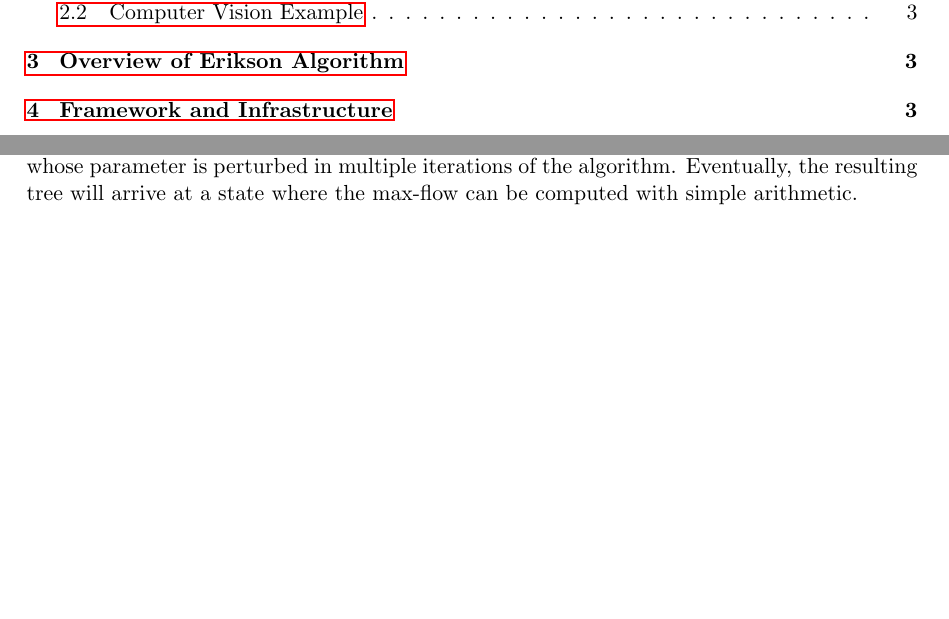
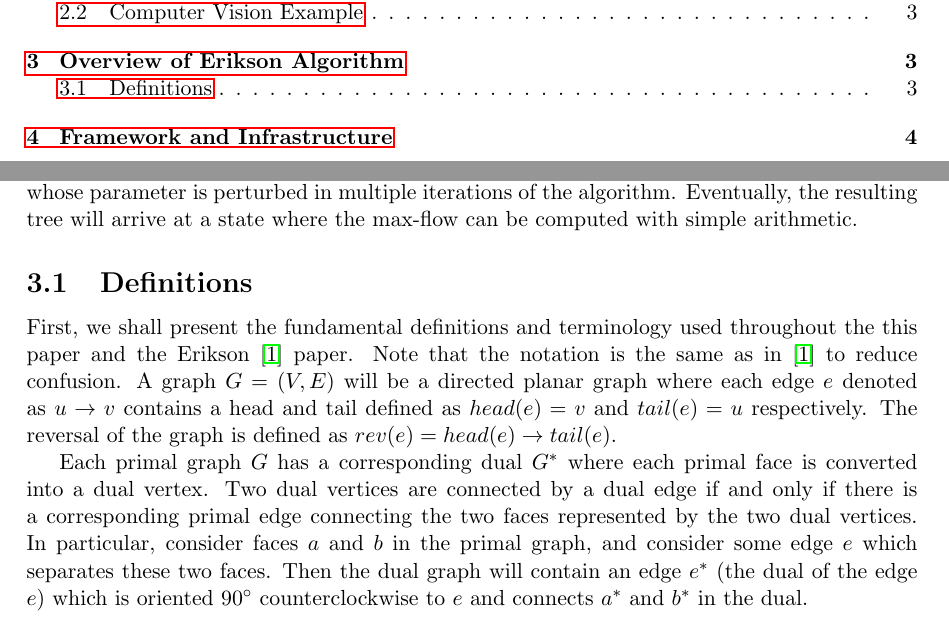
Before and after one commit to jrshoch/msmsmaxflow, a LaTeX document (final_paper.tex): two parts of pages 1 and 3 of 4, joined at a grey line, cut so that both start at the same text, the shorter picture padded with empty space. Compiled offline with pdfLaTeX.

Commit message:
working on the definitions.

```diff
--- a/final_paper.tex
+++ b/final_paper.tex
@@ -62,7 +62,11 @@ The network is clearly planar because the graph can be embedded onto a two dimen
 
 This section provides an overview of the Erikson algorithm. We summarize the main results from the paper in \cite{erikson2010} and sketch the proofs of the main theorems. The Erikson algorithm relies on the observation that max-flow in directed planar graphs can be reformulated as a parametric shortest paths problem. The algorithm finds a shortest paths spanning tree which whose parameter is perturbed in multiple iterations of the algorithm. Eventually, the resulting tree will arrive at a state where the max-flow can be computed with simple arithmetic.
 
+\subsection{Definitions}
 
+First, we shall present the fundamental definitions and terminology used throughout the this paper and the Erikson \cite{erikson2010} paper. Note that the notation is the same as in \cite{erikson2010} to reduce confusion. A graph $G = (V,E)$ will be a directed planar graph where each edge $e$ denoted as $u \to v$ contains a head and tail defined as $head(e) = v$ and $tail(e) = u$ respectively. The reversal of the graph is defined as $rev(e) = head(e) \to tail(e)$.
+
+Each primal graph $G$ has a corresponding dual $G^*$ where each primal face is converted into a dual vertex. Two dual vertices are connected by a dual edge if and only if there is a corresponding primal edge connecting the two faces represented by the two dual vertices. In particular, consider faces $a$ and $b$ in the primal graph, and consider some edge $e$ which separates these two faces. Then the dual graph will contain an edge $e^*$ (the dual of the edge $e$) which is oriented $90^\circ$ counterclockwise to $e$ and connects $a^*$ and $b^*$ in the dual.
 
 \section{Framework and Infrastructure}
 
```
Also changed, not shown: final_paper.pdf, 4 other files.
